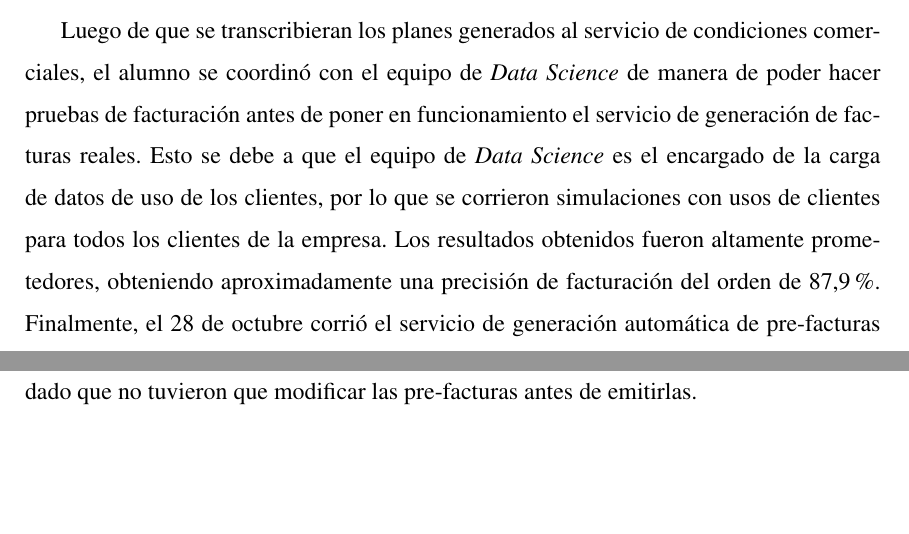
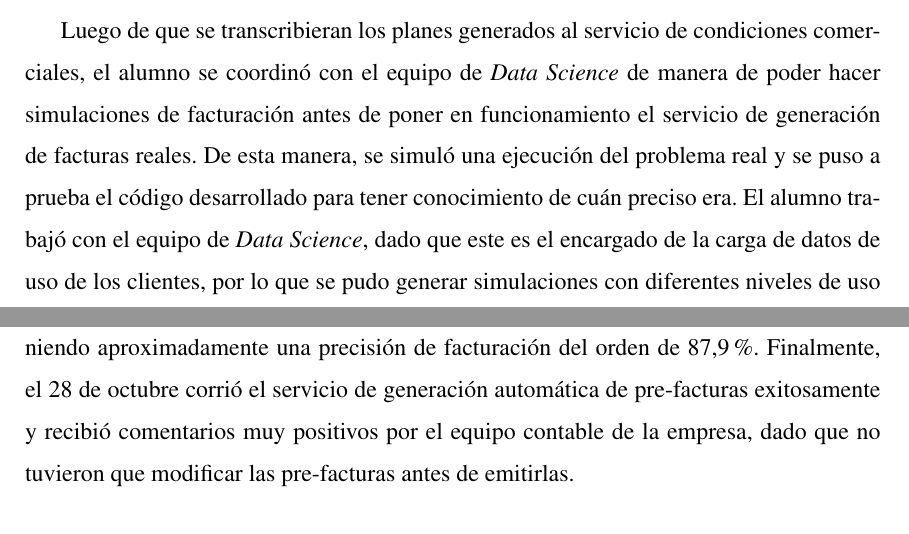
Before and after one commit to rihanuch/trabajo-de-titulo, a LaTeX thesis (Thesis.tex, which reads chapters/servicio_cc.tex): two parts of pages 35 and 36 of 42, joined at a grey line, cut so that both start at the same text, the shorter picture padded with empty space. Compiled offline with pdfLaTeX.

Commit message:
fix: writing order

```diff
--- a/chapters/servicio_cc.tex
+++ b/chapters/servicio_cc.tex
@@ -89,6 +89,7 @@
 
     Posteriormente, el alumno le pidió al CEO de la empresa, Sebastián Ojeda, el archivo de Excel en el cual mantenía las condiciones comerciales de manera de poder poblar el servicio. Para esto, el alumno se comprometió a no entregar los datos de facturación a nadie sin autorización previa, manteniendo un código ético intachable dada la sensibilidad de los datos. Adicionalmente, dado que el elevado número de contratos de la empresa (mayor a 500), se decidió escribir código que transcribiese el archivo excel al formato del servicio, generando más de 1500 planes diferentes válidos.
 
-    Luego de que se transcribieran los planes generados al servicio de condiciones comerciales, el alumno se coordinó con el equipo de \textit{Data Science} de manera de poder hacer pruebas de facturación antes de poner en funcionamiento el servicio de generación de facturas reales.  Esto se debe a que el equipo de \textit{Data Science} es el encargado de la carga de datos de uso de los clientes, por lo que se corrieron simulaciones con usos de clientes para todos los clientes de la empresa. Los resultados obtenidos fueron altamente prometedores, obteniendo aproximadamente una precisión de facturación del orden de 87,9\%. Finalmente, el 28 de octubre corrió el servicio de generación automática de pre-facturas exitosamente y recibió comentarios muy positivos por el equipo contable de la empresa, dado que no tuvieron que modificar las pre-facturas antes de emitirlas.
+    Luego de que se transcribieran los planes generados al servicio de condiciones comerciales, el alumno se coordinó con el equipo de \textit{Data Science} de manera de poder hacer simulaciones de facturación antes de poner en funcionamiento el servicio de generación de facturas reales. De esta manera, se simuló una ejecución del problema real y se puso a prueba el código desarrollado para tener conocimiento de cuán preciso era. El alumno trabajó con el equipo de \textit{Data Science}, dado que este es el encargado de la carga de datos de uso de los clientes, por lo que se pudo generar simulaciones con diferentes niveles de uso y para diferentes clientes. Los resultados obtenidos fueron altamente prometedores, obteniendo aproximadamente una precisión de facturación del orden de 87,9\%. Finalmente, el 28 de octubre corrió el servicio de generación automática de pre-facturas exitosamente y recibió comentarios muy positivos por el equipo contable de la empresa, dado que no tuvieron que modificar las pre-facturas antes de emitirlas.
+
 
 \section{Resultados}
```
